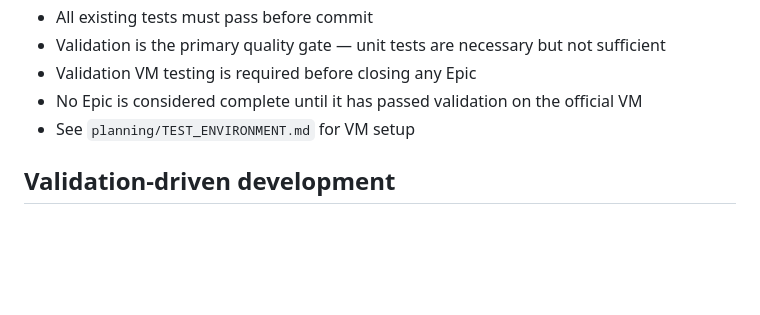
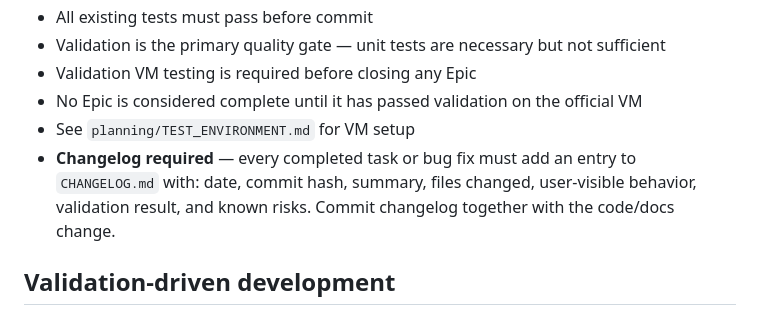
Before and after one commit to powern/containercp, a Markdown page: AGENTS.md, the part around the change. Rendered like a GitHub page; blank space fills up the shorter version.

Commit message:
Add changelog workflow and document multi-site fix

```diff
--- a/AGENTS.md
+++ b/AGENTS.md
@@ -81,6 +81,10 @@ Forbidden without confirmation:
 - Validation VM testing is required before closing any Epic
 - No Epic is considered complete until it has passed validation on the official VM
 - See `planning/TEST_ENVIRONMENT.md` for VM setup
+- **Changelog required** — every completed task or bug fix must add an entry to
+  `CHANGELOG.md` with: date, commit hash, summary, files changed, user-visible
+  behavior, validation result, and known risks. Commit changelog together with the
+  code/docs change.
 
 ## Validation-driven development
 
```
Also changed, not shown: CHANGELOG.md (added, +84 -0 lines).
